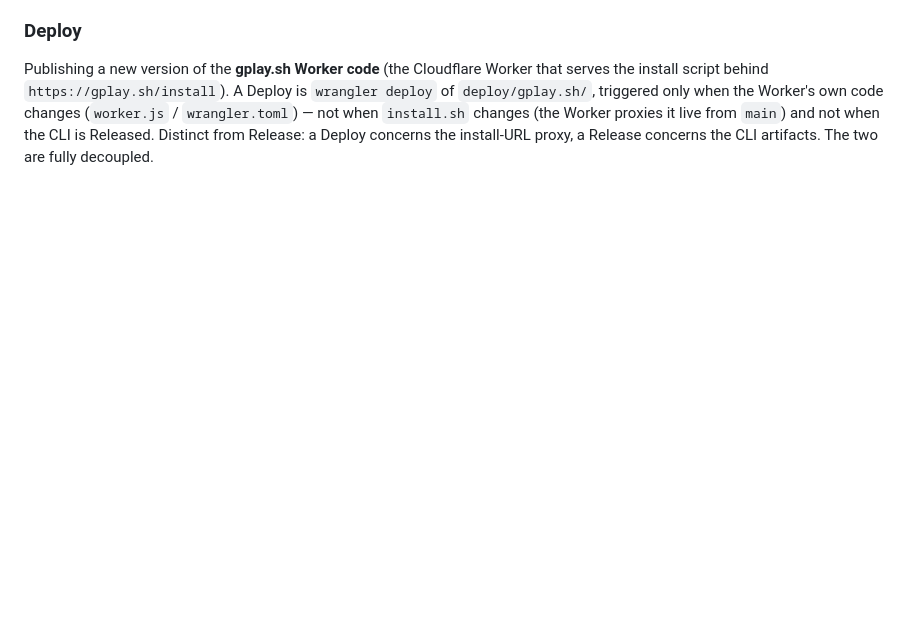
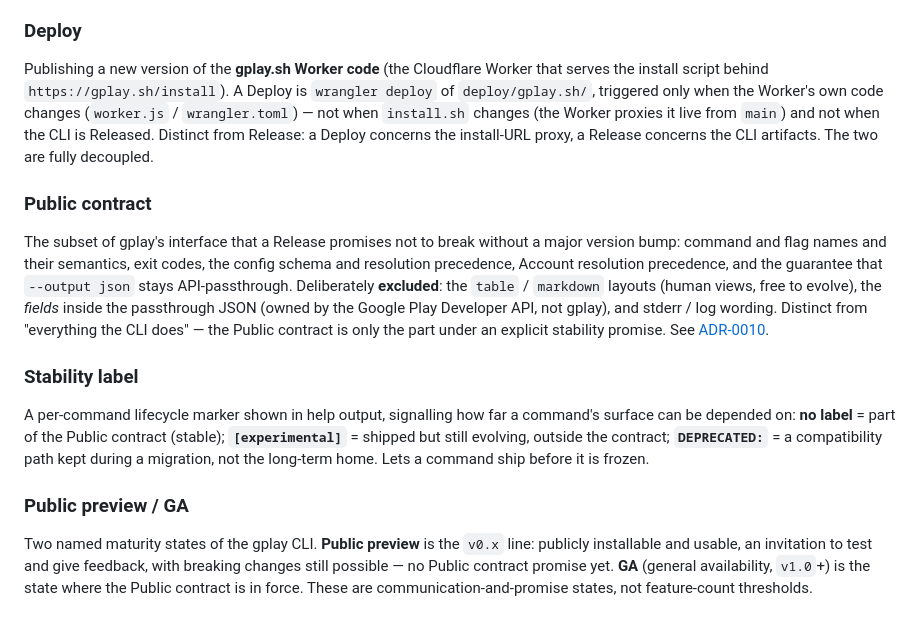
Before and after one commit to PollyGlot/google-play-cli, a Markdown page: CONTEXT.md, the part around the change. Rendered like a GitHub page; blank space fills up the shorter version.

```diff
--- a/CONTEXT.md
+++ b/CONTEXT.md
@@ -42,3 +42,12 @@ Cutting a new published version of the **gplay CLI** itself: the versioned binar
 
 ### Deploy
 Publishing a new version of the **gplay.sh Worker code** (the Cloudflare Worker that serves the install script behind `https://gplay.sh/install`). A Deploy is `wrangler deploy` of `deploy/gplay.sh/`, triggered only when the Worker's own code changes (`worker.js` / `wrangler.toml`) — not when `install.sh` changes (the Worker proxies it live from `main`) and not when the CLI is Released. Distinct from Release: a Deploy concerns the install-URL proxy, a Release concerns the CLI artifacts. The two are fully decoupled.
+
+### Public contract
+The subset of gplay's interface that a Release promises not to break without a major version bump: command and flag names and their semantics, exit codes, the config schema and resolution precedence, Account resolution precedence, and the guarantee that `--output json` stays API-passthrough. Deliberately **excluded**: the `table` / `markdown` layouts (human views, free to evolve), the *fields* inside the passthrough JSON (owned by the Google Play Developer API, not gplay), and stderr / log wording. Distinct from "everything the CLI does" — the Public contract is only the part under an explicit stability promise. See [ADR-0010](./docs/adr/0010-versioning-public-contract-and-ga.md).
+
+### Stability label
+A per-command lifecycle marker shown in help output, signalling how far a command's surface can be depended on: **no label** = part of the Public contract (stable); **`[experimental]`** = shipped but still evolving, outside the contract; **`DEPRECATED:`** = a compatibility path kept during a migration, not the long-term home. Lets a command ship before it is frozen.
+
+### Public preview / GA
+Two named maturity states of the gplay CLI. **Public preview** is the `v0.x` line: publicly installable and usable, an invitation to test and give feedback, with breaking changes still possible — no Public contract promise yet. **GA** (general availability, `v1.0`+) is the state where the Public contract is in force. These are communication-and-promise states, not feature-count thresholds.
```
Also changed, not shown: README.md (+17 -11 lines), docs/ROADMAP.md (+26 -48 lines), docs/adr/0010-versioning-public-contract-and-ga.md (added, +110 -0 lines), docs/marketing/header.png, 1 other file.
